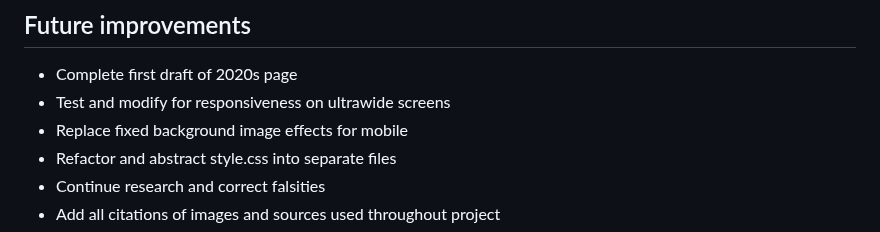
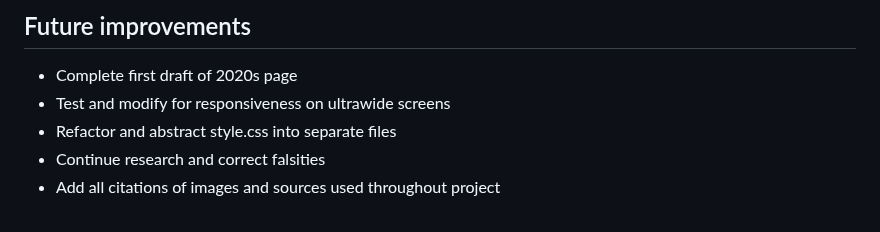
Before and after one commit to theodoremoreland/Decades, a Markdown page: README.md, the part around the change. GitHub-like rendering.

```diff
--- a/README.md
+++ b/README.md
@@ -34,7 +34,6 @@ While the assignment had a few requirements, the overall concept was up to us. I
 
 - Complete first draft of 2020s page
 - Test and modify for responsiveness on ultrawide screens
-- Replace fixed background image effects for mobile
 - Refactor and abstract style.css into separate files
 - Continue research and correct falsities
 - Add all citations of images and sources used throughout project
```
